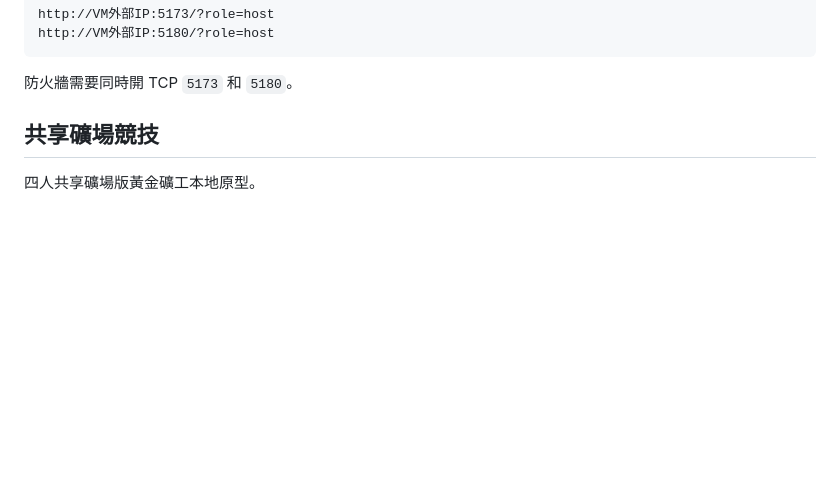
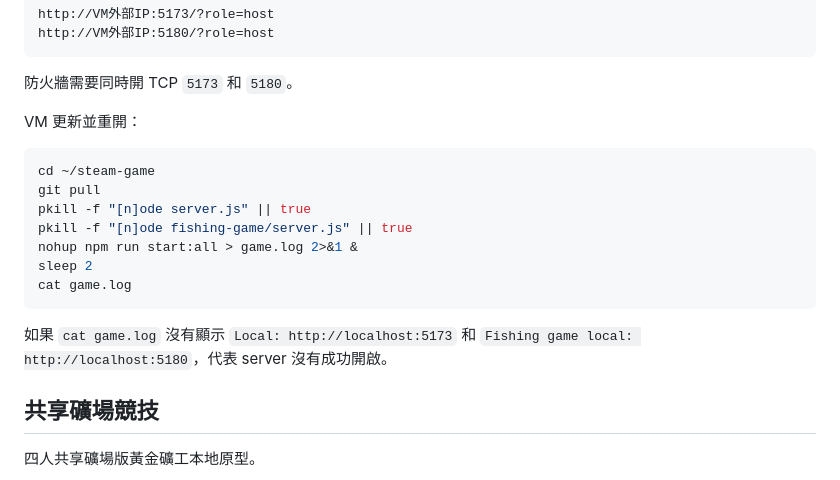
Before and after one commit to fox0310/steam-game, a Markdown page: README.md, the part around the change. Drawn GitHub-style; blank space fills up the shorter version.

Commit message:
Document safe VM restart commands

````diff
--- a/README.md
+++ b/README.md
@@ -28,6 +28,20 @@ http://VM外部IP:5180/?role=host
 ```
 
 防火牆需要同時開 TCP `5173` 和 `5180`。
+
+VM 更新並重開：
+
+```bash
+cd ~/steam-game
+git pull
+pkill -f "[n]ode server.js" || true
+pkill -f "[n]ode fishing-game/server.js" || true
+nohup npm run start:all > game.log 2>&1 &
+sleep 2
+cat game.log
+```
+
+如果 `cat game.log` 沒有顯示 `Local: http://localhost:5173` 和 `Fishing game local: http://localhost:5180`，代表 server 沒有成功開啟。
 
 ## 共享礦場競技
 
````
